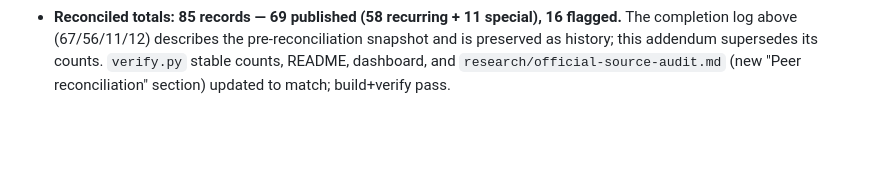
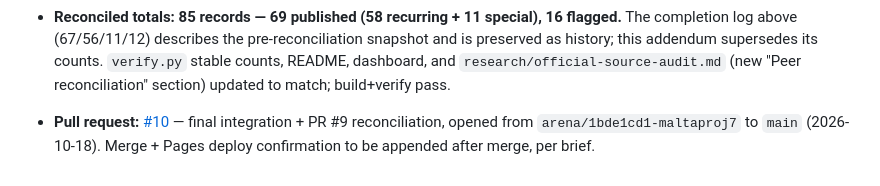
Before and after one commit to buffedlizard55-lab/MaltaProj7, a Markdown page: COORDINATION.md, the part around the change. Drawn GitHub-style; blank space fills up the shorter version.

Commit message:
Record PR #10 in COORDINATION
Co-authored-by: arena-agent <297053741+arena-agent@users.noreply.github.com>

```diff
--- a/COORDINATION.md
+++ b/COORDINATION.md
@@ -394,3 +394,5 @@ All events verified against official sources on 2026-10-18. Key official sources
 
 - While final integration was underway, peer session `arena/08676041-maltaproj7` merged PR #9 (16 added events + fixes; its work commit landed ~4 minutes after this session's claim, i.e., genuinely concurrent). `origin/main` was merged into this branch and reconciled **without discarding peer work**: overlaps deduplicated (NightLife, Portola, YBG, Fort Mason market, Fillmore Jazz → single rows linked to the page actually used as evidence); peer-verified improvements adopted (NightLife address, Muni Heritage details, jerryday.org organizer source); peer-only additions each re-fetched 2026-10-18 — People in Plazas and Merola Summer Festival kept (trimmed to fetched text), Golden Gate Park Bandshell Concerts / SFJAZZ Summer Sessions / Third Thursdays On Ellis / SF Opera Summer Season moved to Flagged for Review because their linked homepages do not retain the stated programs in readable text (reasons on flagged.html and in the audit). Peer's illuminatesf.org link proved to redirect to an unrelated crowdfunding page; the SF Travel-sourced Illuminate row stands.
 - **Reconciled totals: 85 records — 69 published (58 recurring + 11 special), 16 flagged.** The completion log above (67/56/11/12) describes the pre-reconciliation snapshot and is preserved as history; this addendum supersedes its counts. `verify.py` stable counts, README, dashboard, and `research/official-source-audit.md` (new "Peer reconciliation" section) updated to match; build+verify pass.
+
+- **Pull request:** [#10](https://github.com/buffedlizard55-lab/MaltaProj7/pull/10) — final integration + PR #9 reconciliation, opened from `arena/1bde1cd1-maltaproj7` to `main` (2026-10-18). Merge + Pages deploy confirmation to be appended after merge, per brief.
```
